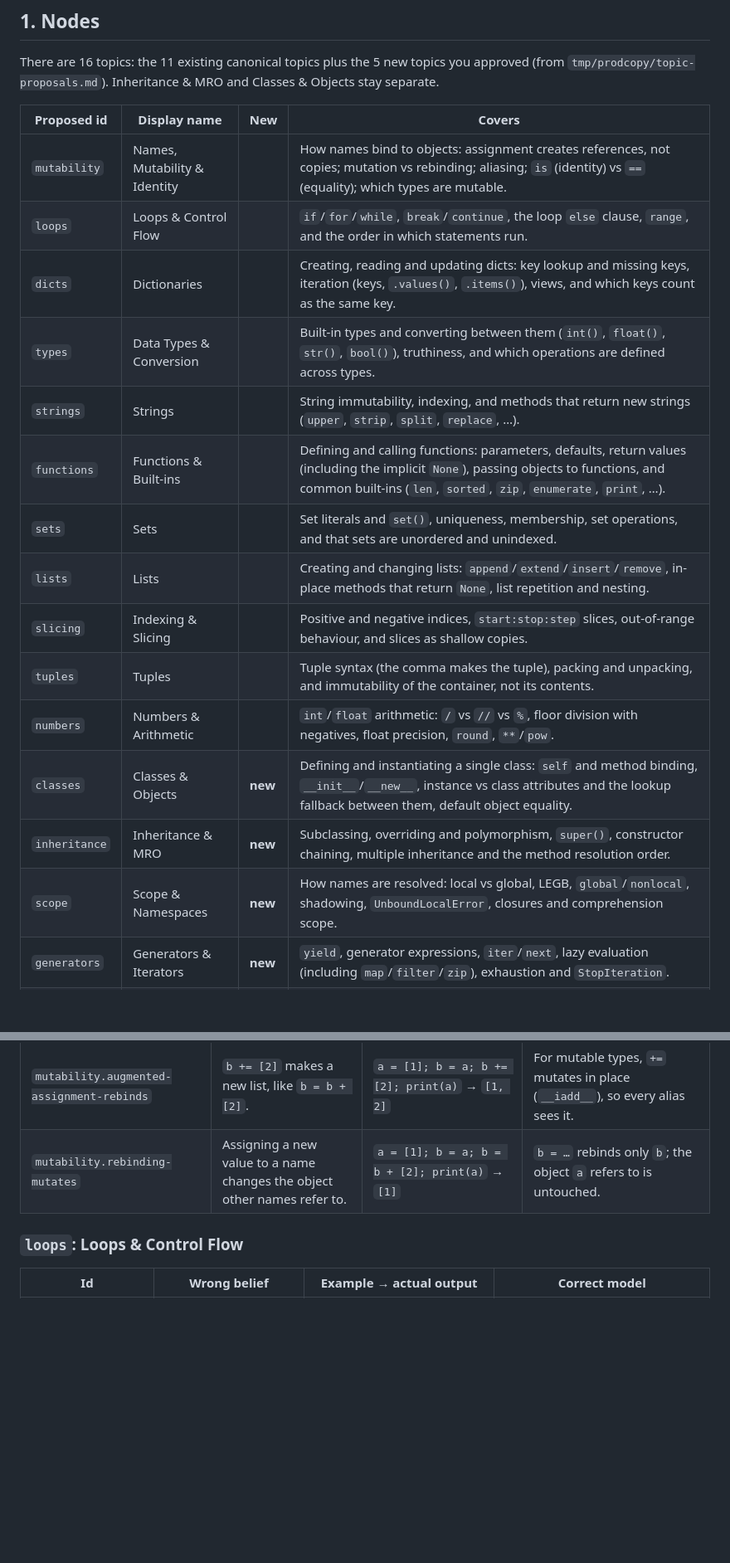
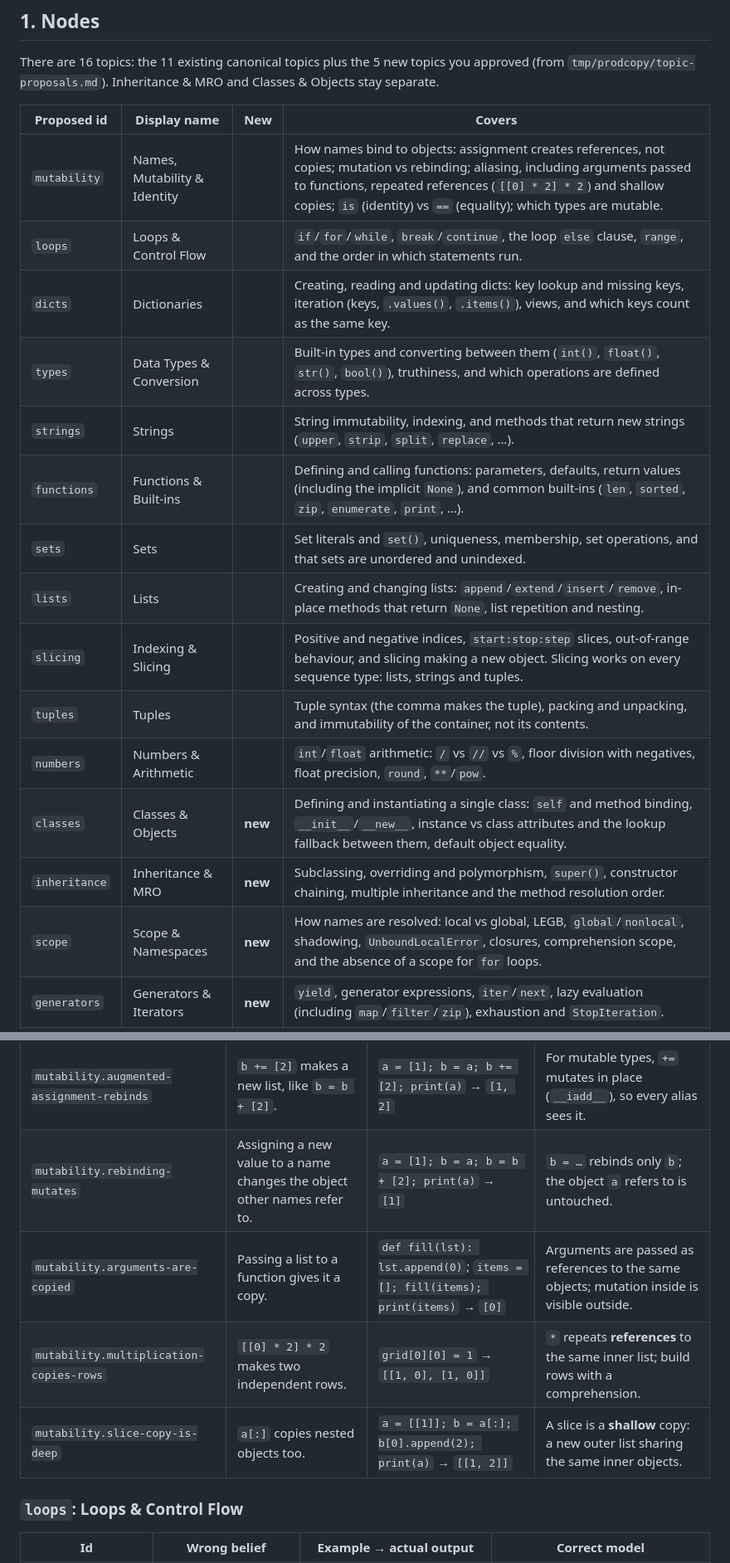
Before and after one commit to HaykuhiMk/PyQuiz, a Markdown page: docs/CONCEPT_GRAPH.md, 2 parts joined by grey strips. Shown at 83% size. Drawn GitHub-style; blank space fills up the shorter version.

```diff
--- a/docs/CONCEPT_GRAPH.md
+++ b/docs/CONCEPT_GRAPH.md
@@ -18,20 +18,20 @@ There are 16 topics: the 11 existing canonical topics plus the 5 new topics you
 
 | Proposed id | Display name | New | Covers |
 |---|---|---|---|
-| `mutability` | Names, Mutability & Identity | | How names bind to objects: assignment creates references, not copies; mutation vs rebinding; aliasing; `is` (identity) vs `==` (equality); which types are mutable. |
+| `mutability` | Names, Mutability & Identity | | How names bind to objects: assignment creates references, not copies; mutation vs rebinding; aliasing, including arguments passed to functions, repeated references (`[[0] * 2] * 2`) and shallow copies; `is` (identity) vs `==` (equality); which types are mutable. |
 | `loops` | Loops & Control Flow | | `if`/`for`/`while`, `break`/`continue`, the loop `else` clause, `range`, and the order in which statements run. |
 | `dicts` | Dictionaries | | Creating, reading and updating dicts: key lookup and missing keys, iteration (keys, `.values()`, `.items()`), views, and which keys count as the same key. |
 | `types` | Data Types & Conversion | | Built-in types and converting between them (`int()`, `float()`, `str()`, `bool()`), truthiness, and which operations are defined across types. |
 | `strings` | Strings | | String immutability, indexing, and methods that return new strings (`upper`, `strip`, `split`, `replace`, …). |
-| `functions` | Functions & Built-ins | | Defining and calling functions: parameters, defaults, return values (including the implicit `None`), passing objects to functions, and common built-ins (`len`, `sorted`, `zip`, `enumerate`, `print`, …). |
+| `functions` | Functions & Built-ins | | Defining and calling functions: parameters, defaults, return values (including the implicit `None`), and common built-ins (`len`, `sorted`, `zip`, `enumerate`, `print`, …). |
 | `sets` | Sets | | Set literals and `set()`, uniqueness, membership, set operations, and that sets are unordered and unindexed. |
 | `lists` | Lists | | Creating and changing lists: `append`/`extend`/`insert`/`remove`, in-place methods that return `None`, list repetition and nesting. |
-| `slicing` | Indexing & Slicing | | Positive and negative indices, `start:stop:step` slices, out-of-range behaviour, and slices as shallow copies. |
+| `slicing` | Indexing & Slicing | | Positive and negative indices, `start:stop:step` slices, out-of-range behaviour, and slicing making a new object. Slicing works on every sequence type: lists, strings and tuples. |
 | `tuples` | Tuples | | Tuple syntax (the comma makes the tuple), packing and unpacking, and immutability of the container, not its contents. |
 | `numbers` | Numbers & Arithmetic | | `int`/`float` arithmetic: `/` vs `//` vs `%`, floor division with negatives, float precision, `round`, `**`/`pow`. |
 | `classes` | Classes & Objects | **new** | Defining and instantiating a single class: `self` and method binding, `__init__`/`__new__`, instance vs class attributes and the lookup fallback between them, default object equality. |
 | `inheritance` | Inheritance & MRO | **new** | Subclassing, overriding and polymorphism, `super()`, constructor chaining, multiple inheritance and the method resolution order. |
-| `scope` | Scope & Namespaces | **new** | How names are resolved: local vs global, LEGB, `global`/`nonlocal`, shadowing, `UnboundLocalError`, closures and comprehension scope. |
+| `scope` | Scope & Namespaces | **new** | How names are resolved: local vs global, LEGB, `global`/`nonlocal`, shadowing, `UnboundLocalError`, closures, comprehension scope, and the absence of a scope for `for` loops. |
 | `generators` | Generators & Iterators | **new** | `yield`, generator expressions, `iter`/`next`, lazy evaluation (including `map`/`filter`/`zip`), exhaustion and `StopIteration`. |
 | `exceptions` | Exceptions | **new** | `try`/`except`/`else`/`finally` control flow, `raise`, `assert`, the order `except` clauses are matched in, and what happens after an exception is handled or left uncaught. |
 
@@ -88,6 +118,9 @@ Python pitfalls; no research is cited.
 | `mutability.is-means-equal` | `is` compares values, like `==`. | `a = [1, 2]; b = [1, 2]; print(a == b, a is b)` → `True False` | `is` tests identity (same object); `==` tests equality of value. |
 | `mutability.augmented-assignment-rebinds` | `b += [2]` makes a new list, like `b = b + [2]`. | `a = [1]; b = a; b += [2]; print(a)` → `[1, 2]` | For mutable types, `+=` mutates in place (`__iadd__`), so every alias sees it. |
 | `mutability.rebinding-mutates` | Assigning a new value to a name changes the object other names refer to. | `a = [1]; b = a; b = b + [2]; print(a)` → `[1]` | `b = …` rebinds only `b`; the object `a` refers to is untouched. |
+| `mutability.arguments-are-copied` | Passing a list to a function gives it a copy. | `def fill(lst): lst.append(0)`; `items = []; fill(items); print(items)` → `[0]` | Arguments are passed as references to the same objects; mutation inside is visible outside. |
+| `mutability.multiplication-copies-rows` | `[[0] * 2] * 2` makes two independent rows. | `grid[0][0] = 1` → `[[1, 0], [1, 0]]` | `*` repeats **references** to the same inner list; build rows with a comprehension. |
+| `mutability.slice-copy-is-deep` | `a[:]` copies nested objects too. | `a = [[1]]; b = a[:]; b[0].append(2); print(a)` → `[[1, 2]]` | A slice is a **shallow** copy: a new outer list sharing the same inner objects. |
 
 ### `loops`: Loops & Control Flow
 
```
Also changed, not shown: other parts of docs/CONCEPT_GRAPH.md (+42 -19 lines), docs/FINAL_REPORT.md (+1 -1 lines).
